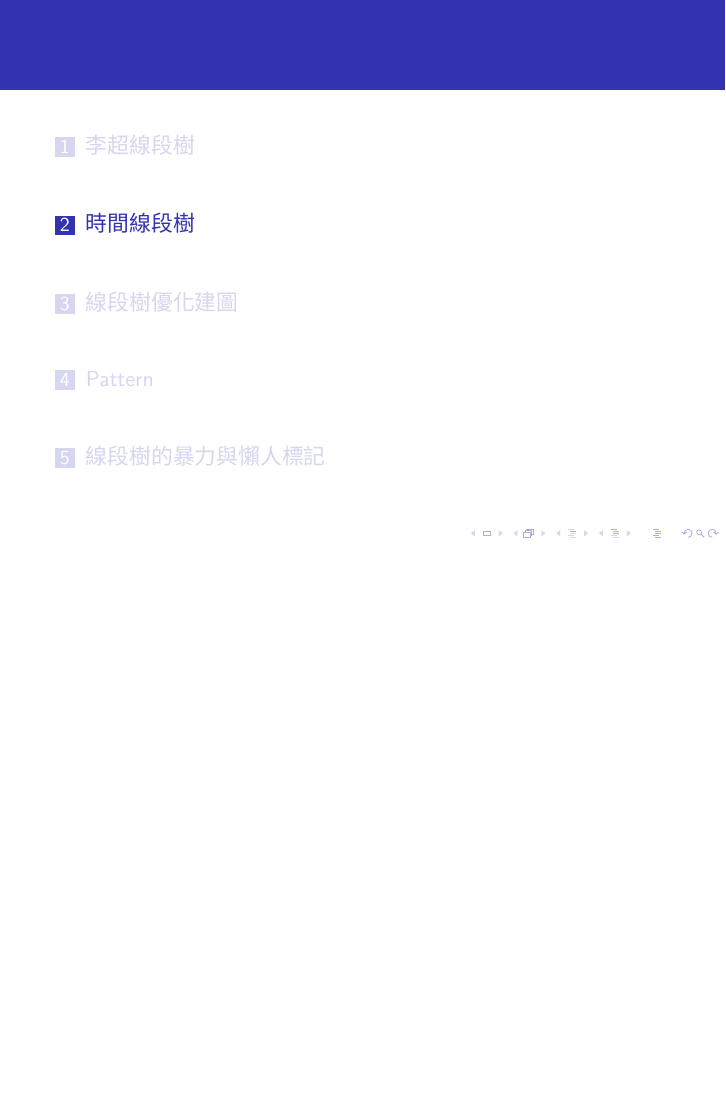
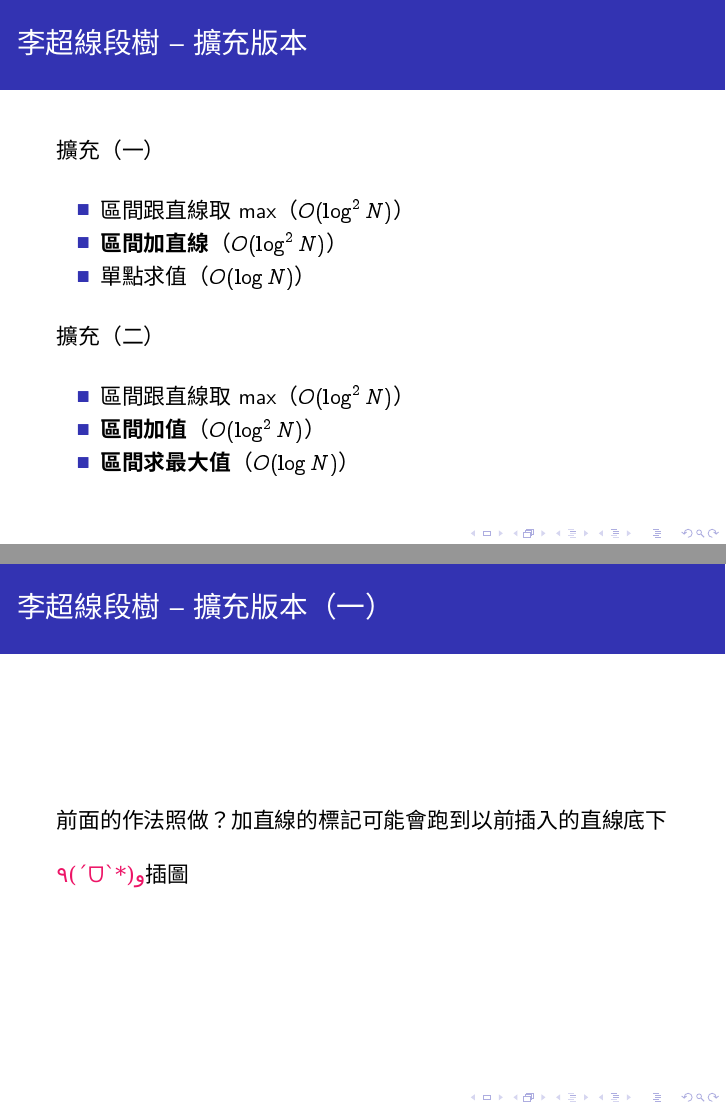
Before and after one commit to PixelCat31415/ioicamp2025-slides, LaTeX slides (lecture.tex, which reads src/lichao-segtree.tex): page 40 of 192 before the commit and pages 41 and 42 of 202 after it, the two joined at a grey line, the shorter picture padded with empty space. The pictures show the PDF file lecture.pdf that the author committed with the source.

Commit message:
[content] extended lichao segtrees

```diff
--- a/src/lichao-segtree.tex
+++ b/src/lichao-segtree.tex
@@ -404,4 +404,47 @@
     }
 \end{frame}
 
-% todo: li-chao segtree extensions
+\begin{frame}{\btitle{擴充版本}}
+    一般李超線段樹
+
+    \begin{itemize}
+        \item 區間跟直線取 max（$O(\log^2 N)$）
+        \item 單點求值（$O(\log N)$）
+    \end{itemize}
+\end{frame}
+
+\begin{frame}{\btitle{擴充版本}}
+    擴充（一）
+
+    \begin{itemize}
+        \item 區間跟直線取 max（$O(\log^2 N)$）
+        \item \strong{區間加直線}（$O(\log^2 N)$）
+        \item 單點求值（$O(\log N)$）
+    \end{itemize}
+
+    擴充（二）
+
+    \begin{itemize}
+        \item 區間跟直線取 max（$O(\log^2 N)$）
+        \item \strong{區間加值}（$O(\log^2 N)$）
+        \item \strong{區間求最大值}（$O(\log N)$）
+    \end{itemize}
+\end{frame}
+
+\begin{frame}{\btitle{擴充版本（一）}}
+    前面的作法照做？加直線的標記可能會跑到以前插入的直線底下
+
+    \todo 插圖
+\end{frame}
+
+\begin{frame}{\btitle{擴充版本（一）}}
+    差別在於，一般李超線段樹的操作\strong{可以交換}\\
+    有區間加直線之後操作\strong{不能交換}
+
+    \only<2> {
+        在一般線段樹上，我們用\yum{下推標記}來解決標記的順序問題\\
+        同理，李超線段樹上的直線標記也需要往下推
+    }
+\end{frame}
+
+\begin{frame}{\btitle{擴充版本（一）}}
@@ -407,0 +457,54 @@
+\end{frame}
+
+\begin{frame}{\btitle{擴充版本（二）}}
+    同樣的道理，加值時，往下遞迴之前先下推當前節點上的直線\\
+    區間最大值像一般線段樹一樣維護
+\end{frame}
+
+\begin{frame}{\btitle{擴充版本}}
+    李超線段樹上，節點上的直線也可以視為一種懶人標記！
+\end{frame}
+
+\begin{frame}{\btitle{擴充版本}}
+    那，為什麼
+
+    \begin{itemize}
+        \item 擴充（一）
+        \begin{itemize}
+            \item 區間跟直線取 max（$O(\log^2 N)$）
+            \item \strong{區間加直線}（$O(\log^2 N)$）
+            \item 單點求值（$O(\log N)$）
+        \end{itemize}
+
+        \item 擴充（二）
+        \begin{itemize}
+            \item 區間跟直線取 max（$O(\log^2 N)$）
+            \item \strong{區間加值}（$O(\log^2 N)$）
+            \item \strong{區間求最大值}（$O(\log N)$）
+        \end{itemize}
+    \end{itemize}
+
+    不能是
+
+    \begin{itemize}
+        \item 擴充（一）$+$（二）
+        \begin{itemize}
+            \item 區間跟直線取 max（$O(\log^2 N)$）
+            \item \strong{區間加直線}（$O(\log^2 N)$）
+            \item \strong{區間求最大值}（$O(\log N)$）
+        \end{itemize}
+    \end{itemize}
+\end{frame}
+
+\begin{frame}{\btitle{擴充版本}}
+    \begin{itemize}
+        \item 擴充（一）$+$（二）
+        \begin{itemize}
+            \item 區間跟直線取 max（$O(\log^2 N)$）
+            \item \strong{區間加直線}（$O(\log^2 N)$）
+            \item \strong{區間求最大值}（$O(\log N)$）
+        \end{itemize}
+    \end{itemize}
+
+    講義有討論，不過還是值得給大家思考
+\end{frame}
```
Also changed, not shown: lecture.tex (+1 -1 lines), lecture.pdf, src/lichao-segtree.tex (6 more changed lines).
